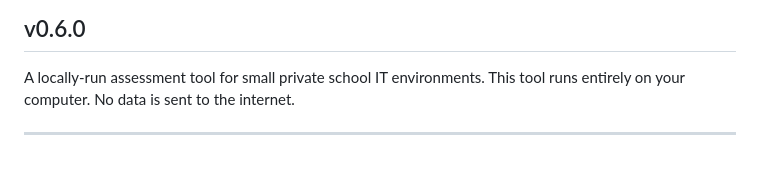
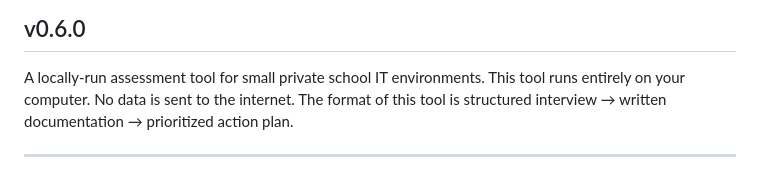
Before and after one commit to biermanj-dkja/ITREVIEW, a Markdown page: README.md, the part around the change. GitHub-like rendering.

```diff
--- a/README.md
+++ b/README.md
@@ -3,6 +3,7 @@
 
 A locally-run assessment tool for small private school IT environments.
 This tool runs entirely on your computer. No data is sent to the internet.
+The format of this tool is structured interview → written documentation → prioritized action plan.
 
 ---
 If you're the IT director — or the person who ended up being the IT director — at a small private school, you already know the situation. You're managing devices, vendors, accounts, backups, and security for an entire institution, often without a team, a budget line for assessments, or a consultant you can actually afford. When someone asks "how are we doing on IT?", the honest answer is usually somewhere between "better than last year" and "I'm not totally sure."
```
